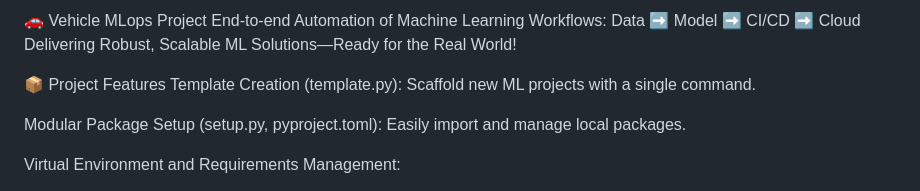
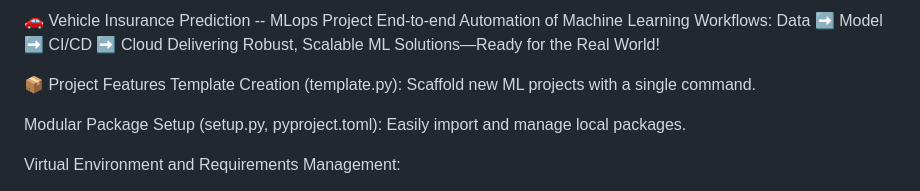
Before and after one commit to Souritdev/Vehicle-Insurance-Prediction, a Markdown page: README.md, the part around the change. GitHub-like rendering.

Commit message:
CICD Test 3 done

```diff
--- a/README.md
+++ b/README.md
@@ -1,4 +1,4 @@
-🚗 Vehicle MLops Project
+🚗 Vehicle Insurance Prediction -- MLops Project
 End-to-end Automation of Machine Learning Workflows: Data ➡️ Model ➡️ CI/CD ➡️ Cloud
 Delivering Robust, Scalable ML Solutions—Ready for the Real World!
 
```
